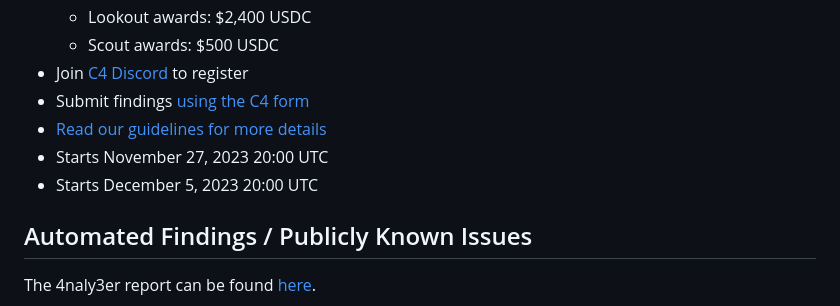
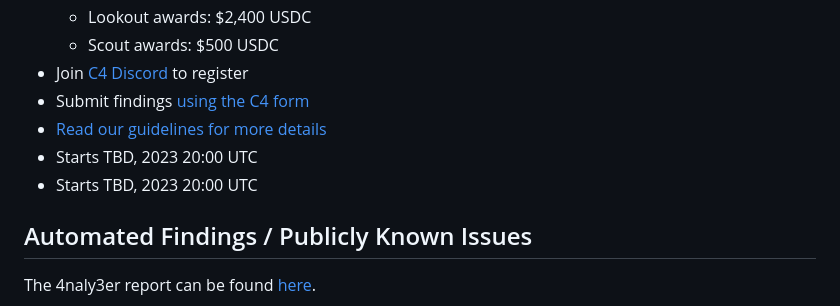
Before and after one commit to code-423n4/2023-11-shellprotocol, a Markdown page: README.md, the part around the change. GitHub-like rendering.

Commit message:
Update README.md
dates changed to tbd

```diff
--- a/README.md
+++ b/README.md
@@ -11,8 +11,8 @@
 - Join [C4 Discord](https://discord.gg/code4rena) to register
 - Submit findings [using the C4 form](https://code4rena.com/contests/2023-11-shellprotocol/submit)
 - [Read our guidelines for more details](https://docs.code4rena.com/roles/wardens)
-- Starts November 27, 2023 20:00 UTC
-- Starts December 5, 2023 20:00 UTC
+- Starts TBD, 2023 20:00 UTC
+- Starts TBD, 2023 20:00 UTC
 
 ## Automated Findings / Publicly Known Issues
 
```
